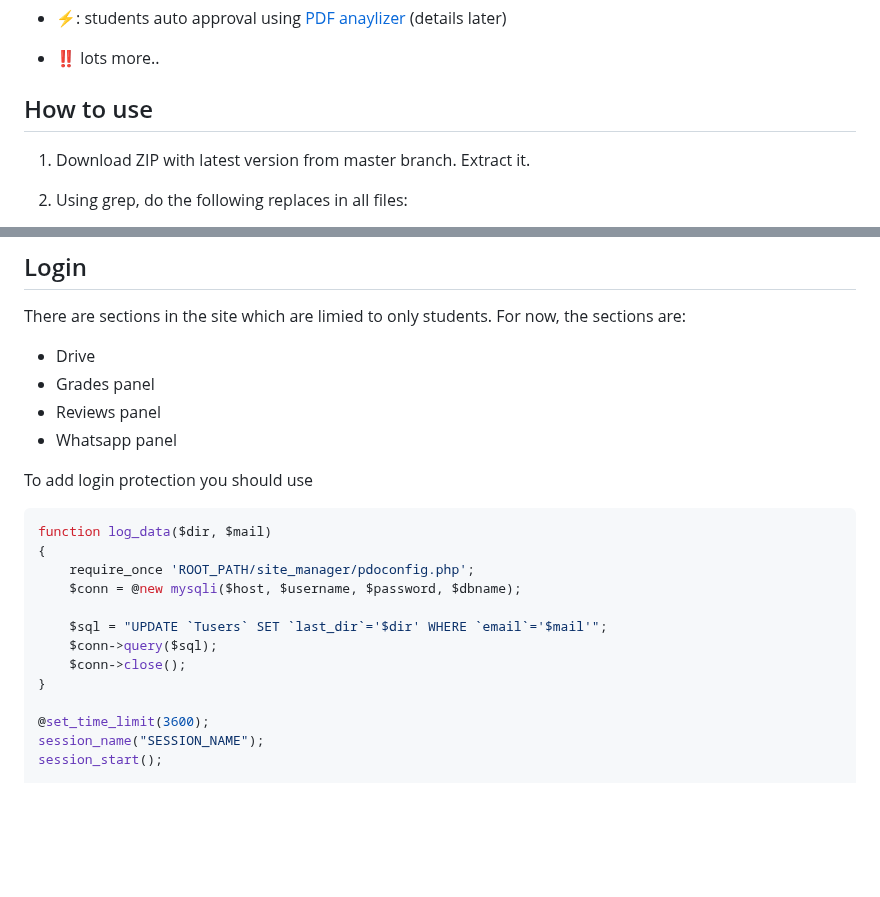
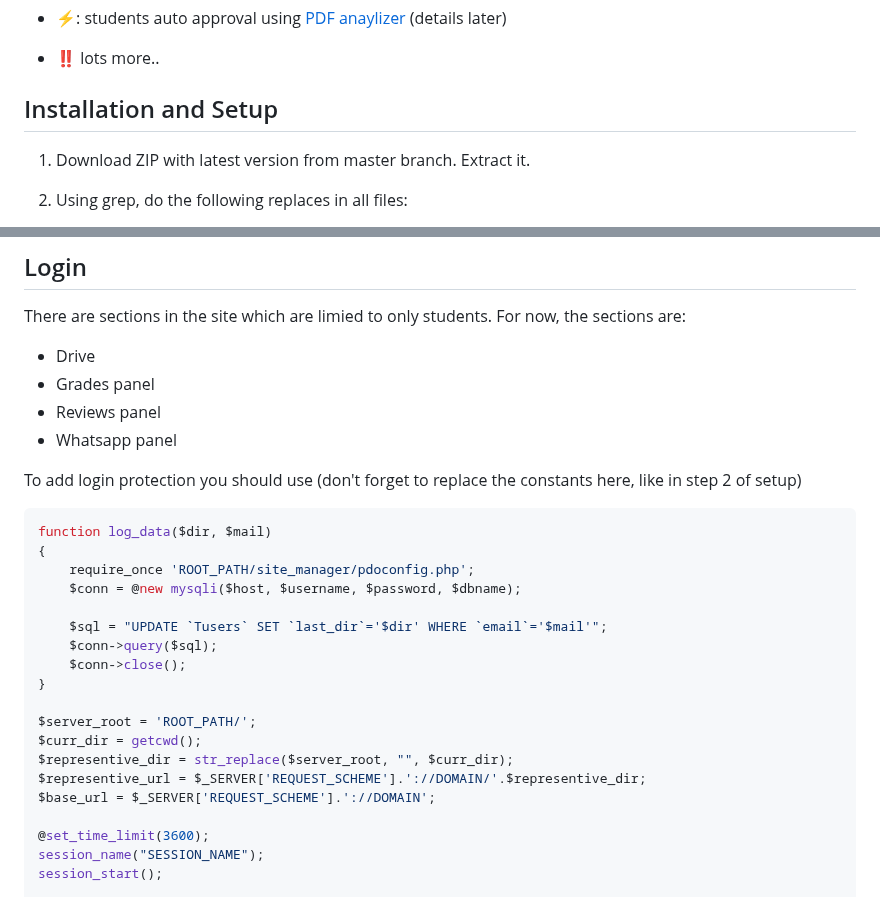
Before and after one commit to sharon846/StudentsPortal, a Markdown page: README.md, 2 parts joined by grey strips. Rendered like a GitHub page; blank space fills up the shorter version.

````diff
--- a/README.md
+++ b/README.md
@@ -41,7 +41,7 @@ StudentsPortal is highly documented on the [guide](https://github.com/sharon846/
 - ⚡: students auto approval using [PDF anaylizer](https://github.com/smalot/pdfparser) (details later)
 - :bangbang: lots more..
 
-## How to use
+## Installation and Setup
 
 1. Download ZIP with latest version from master branch. Extract it.
 
@@ -81,7 +81,7 @@ There are sections in the site which are limied to only students. For now, the s
 * Reviews panel
 * Whatsapp panel
 
-To add login protection you should use
+To add login protection you should use (don't forget to replace the constants here, like in step 2 of setup)
 ```php
 function log_data($dir, $mail)
 {
@@ -92,6 +92,12 @@ function log_data($dir, $mail)
     $conn->query($sql);
     $conn->close();
 }
+
+$server_root = 'ROOT_PATH/';
+$curr_dir = getcwd();
+$representive_dir = str_replace($server_root, "", $curr_dir);
+$representive_url = $_SERVER['REQUEST_SCHEME'].'://DOMAIN/'.$representive_dir;
+$base_url = $_SERVER['REQUEST_SCHEME'].'://DOMAIN';
 
 @set_time_limit(3600);
 session_name("SESSION_NAME");
````
